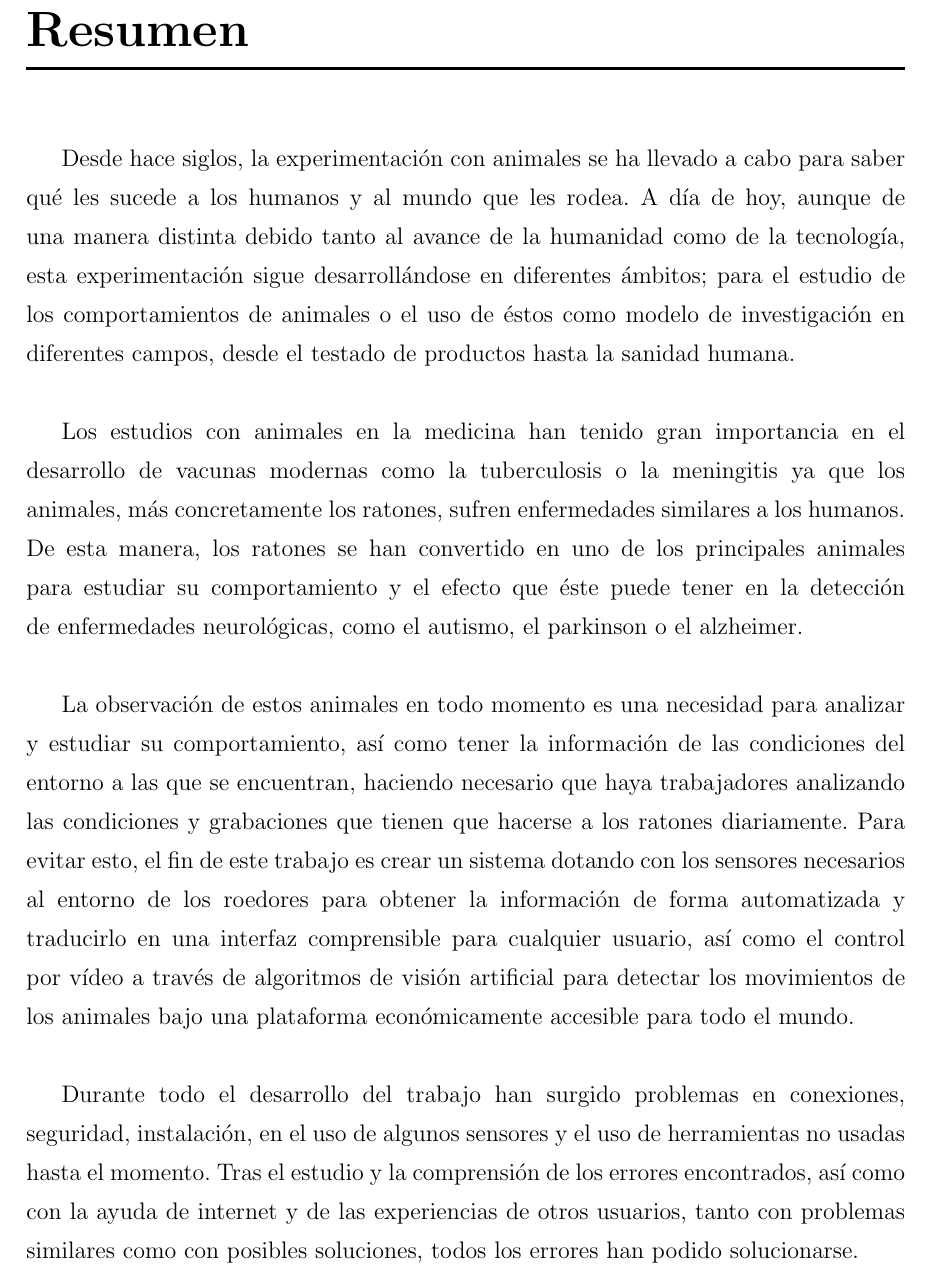
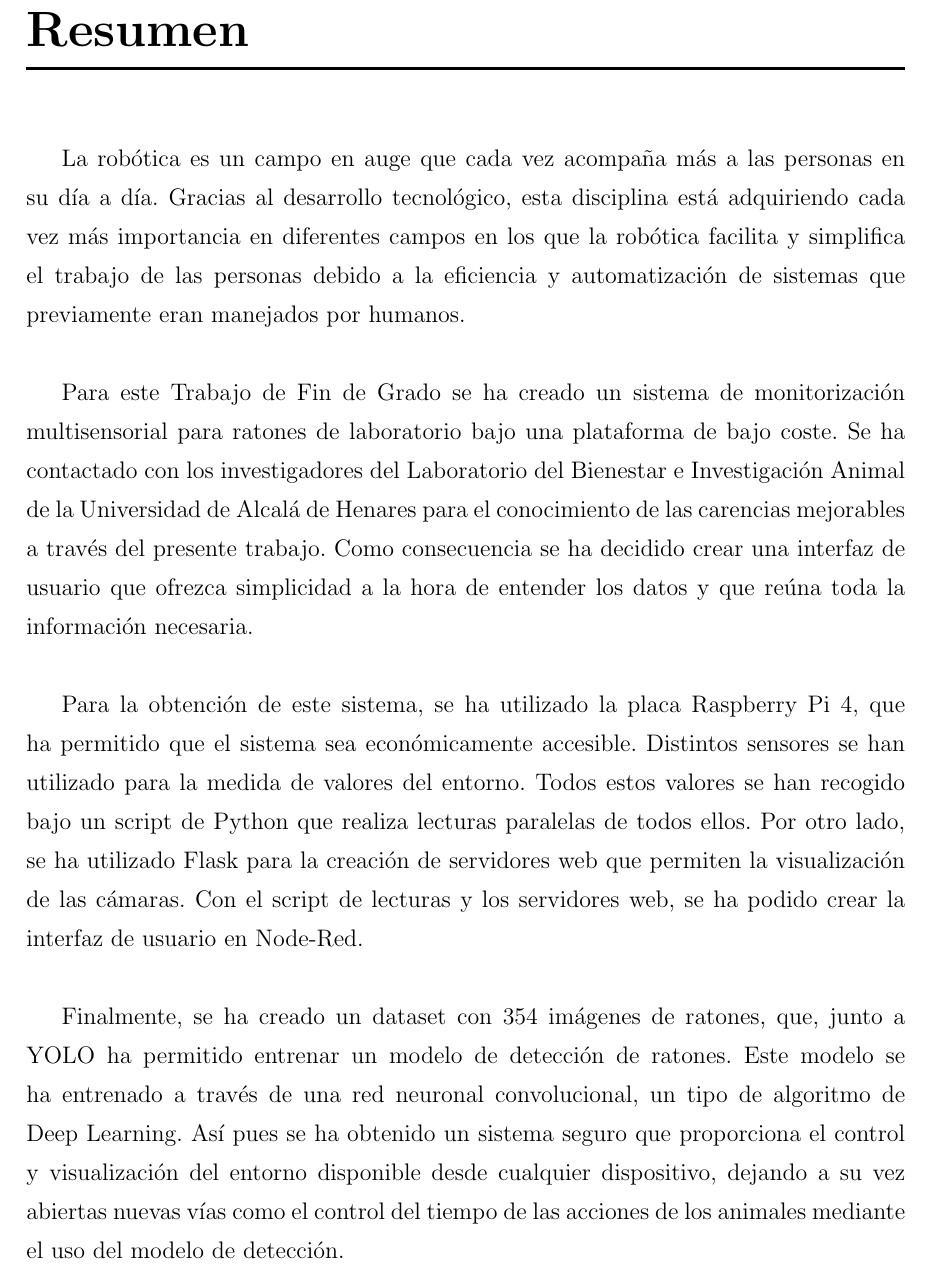
Before and after one commit to RoboticsURJC/tfg-icebollada, a LaTeX book (memoria/plantilla-latex-tfg-tfm/memoria.tex, which reads memoria/plantilla-latex-tfg-tfm/portada/resumen.tex): part of page 4 of 58, cut so that both start at the same text. Compiled offline with pdfLaTeX.

Commit message:
resumen v1

```diff
--- a/memoria/plantilla-latex-tfg-tfm/portada/resumen.tex
+++ b/memoria/plantilla-latex-tfg-tfm/portada/resumen.tex
@@ -1,11 +1,10 @@
 \cleardoublepage
 
 \chapter*{Resumen\markboth{Resumen}{Resumen}}
+La robótica es un campo en auge que cada vez acompaña más a las personas en su día a día. Gracias al desarrollo tecnológico, esta disciplina está adquiriendo cada vez más importancia en diferentes campos en los que la robótica facilita y simplifica el trabajo de las personas debido a la eficiencia y automatización de sistemas que previamente eran manejados por humanos.\\
 
-Desde hace siglos, la experimentación con animales se ha llevado a cabo para saber qué les sucede a los humanos y al mundo que les rodea. A día de hoy, aunque de una manera distinta debido tanto al avance de la humanidad como de la tecnología, esta experimentación sigue desarrollándose en diferentes ámbitos; para el estudio de los comportamientos de animales o el uso de éstos como modelo de investigación en diferentes campos, desde el testado de productos hasta la sanidad humana.\\
+Para este Trabajo de Fin de Grado se ha creado un sistema de monitorización multisensorial para ratones de laboratorio bajo una plataforma de bajo coste. Se ha contactado con los investigadores del Laboratorio del Bienestar e Investigación Animal de la Universidad de Alcalá de Henares para el conocimiento de las carencias mejorables a través del presente trabajo. Como consecuencia se ha decidido crear una interfaz de usuario que ofrezca simplicidad a la hora de entender los datos y que reúna toda la información necesaria.\\
 
-Los estudios con animales en la medicina han tenido gran importancia en el desarrollo de vacunas modernas como la tuberculosis o la meningitis ya que los animales, más concretamente los ratones, sufren enfermedades similares a los humanos. De esta manera, los ratones se han convertido en uno de los principales animales para estudiar su comportamiento y el efecto que éste puede tener en la detección de enfermedades neurológicas, como el autismo, el parkinson o el alzheimer.\\
+Para la obtención de este sistema, se ha utilizado la placa Raspberry Pi 4, que ha permitido que el sistema sea económicamente accesible. Distintos sensores se han utilizado para la medida de valores del entorno. Todos estos valores se han recogido bajo un script de Python que realiza lecturas paralelas de todos ellos. Por otro lado, se ha utilizado Flask para la creación de servidores web que permiten la visualización de las cámaras. Con el script de lecturas y los servidores web, se ha podido crear la interfaz de usuario en Node-Red.\\
 
-La observación de estos animales en todo momento es una necesidad para analizar y estudiar su comportamiento, así como tener la información de las condiciones del entorno a las que se encuentran, haciendo necesario que haya trabajadores analizando las condiciones y grabaciones que tienen que hacerse a los ratones diariamente. Para evitar esto, el fin de este trabajo es crear un sistema dotando con los sensores necesarios al entorno de los roedores para obtener la información de forma automatizada y traducirlo en una interfaz comprensible para cualquier usuario, así como el control por vídeo a través de algoritmos de visión artificial para detectar los movimientos de los animales bajo una plataforma económicamente accesible para todo el mundo. \\
-
-Durante todo el desarrollo del trabajo han surgido problemas en conexiones, seguridad, instalación, en el uso de algunos sensores y el uso de herramientas no usadas hasta el momento. Tras el estudio y la comprensión de los errores encontrados, así como con la ayuda de internet y de las experiencias de otros usuarios, tanto con problemas similares como con posibles soluciones, todos los errores han podido solucionarse.
+Finalmente, se ha creado un dataset con 354 imágenes de ratones, que, junto a YOLO ha permitido entrenar un modelo de detección de ratones. Este modelo se ha entrenado a través de una red neuronal convolucional, un tipo de algoritmo de Deep Learning. Así pues se ha obtenido un sistema seguro que proporciona el control y visualización del entorno disponible desde cualquier dispositivo, dejando a su vez abiertas nuevas vías como el control del tiempo de las acciones de los animales mediante el uso del modelo de detección.
```
